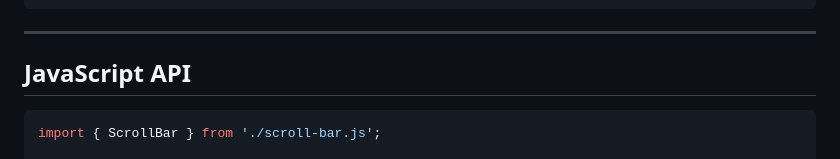
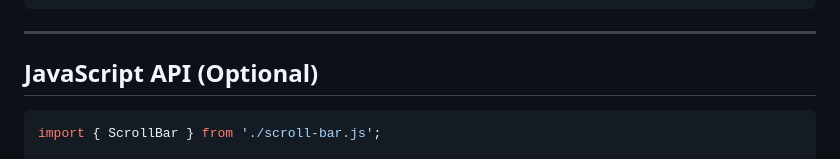
Before and after one commit to AndreySudarchikov/scroll-bar, a Markdown page: README.md, the part around the change. Rendered like a GitHub page.

````diff
--- a/README.md
+++ b/README.md
@@ -66,7 +66,7 @@ scroll-bar[data-horizontal] {
 
 ---
 
-## JavaScript API
+## JavaScript API (Optional)
 
 ```js
 import { ScrollBar } from './scroll-bar.js';
````
